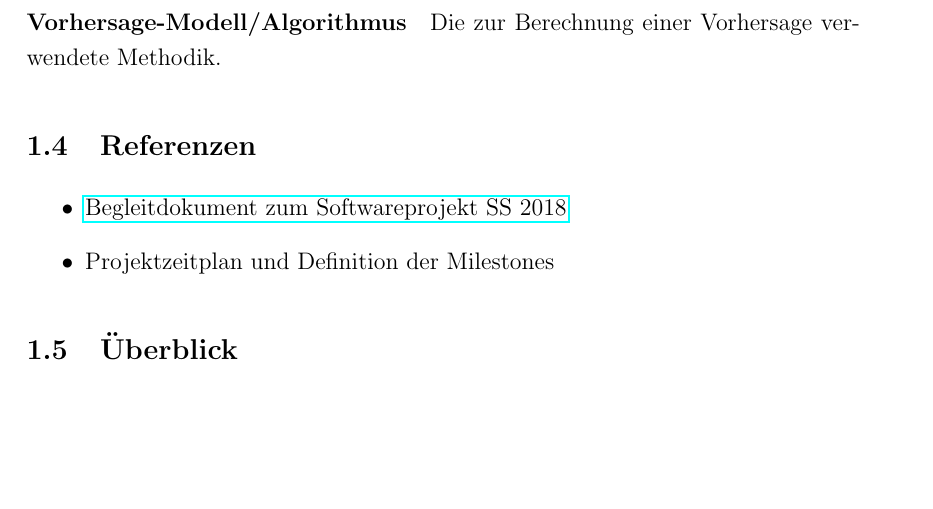
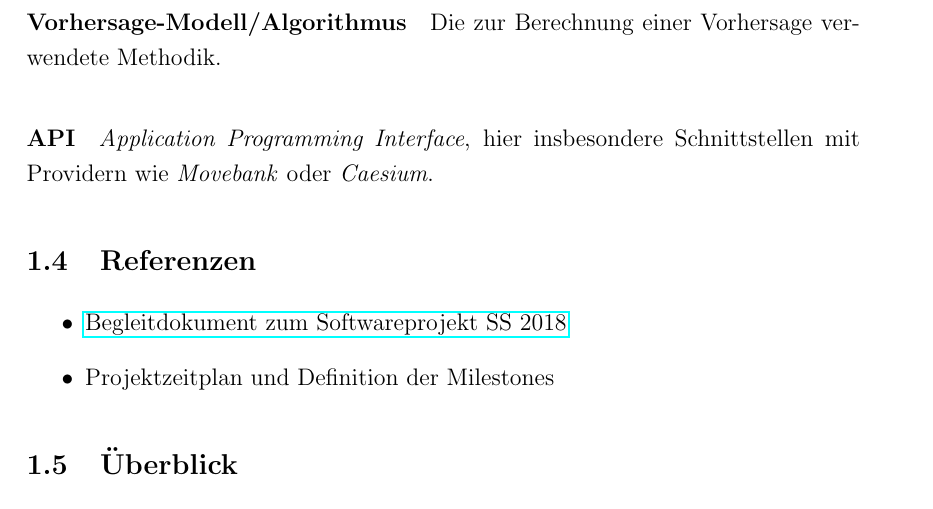
Before and after one commit to xnhp/swp-positionprediction, a LaTeX document (Dokumentation/SRS.tex): part of page 4 of 8, cut so that both start at the same text, the shorter picture padded with empty space. Compiled offline with pdfLaTeX.

Commit message:
added definition of 'API'

```diff
--- a/Dokumentation/SRS.tex
+++ b/Dokumentation/SRS.tex
@@ -124,6 +124,7 @@ Das Ergebnis der Vorhersage wird in einer zwei- oder dreidimensionalen Kartenlan
  \paragraph{Forscher} Ein Mitarbeiter des Max-Planck-Instituts und Nutzer der App.
  \paragraph{Mobile Daten} Ein Smartphone kann sich entweder über ein WiFi-Netzwerk oder über ein mobiles Datennetzwerk (3G, LTE, ...) mit dem Internet verbinden.
 \paragraph{Vorhersage-Modell/Algorithmus} Die zur Berechnung einer Vorhersage verwendete Methodik.
+\paragraph{API} \textit{Application Programming Interface}, hier insbesondere Schnittstellen mit Providern wie \textit{Movebank} oder \textit{Caesium}.
 
 \subsection{Referenzen}
 
```
